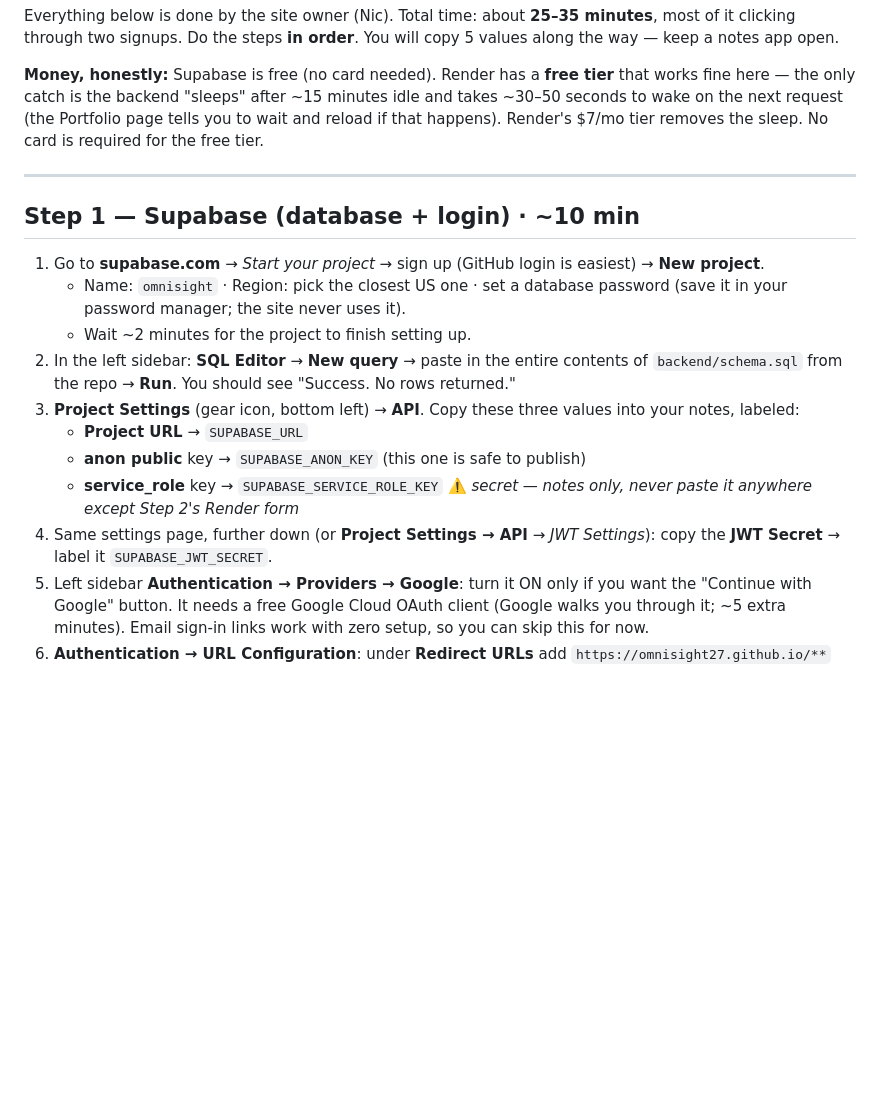
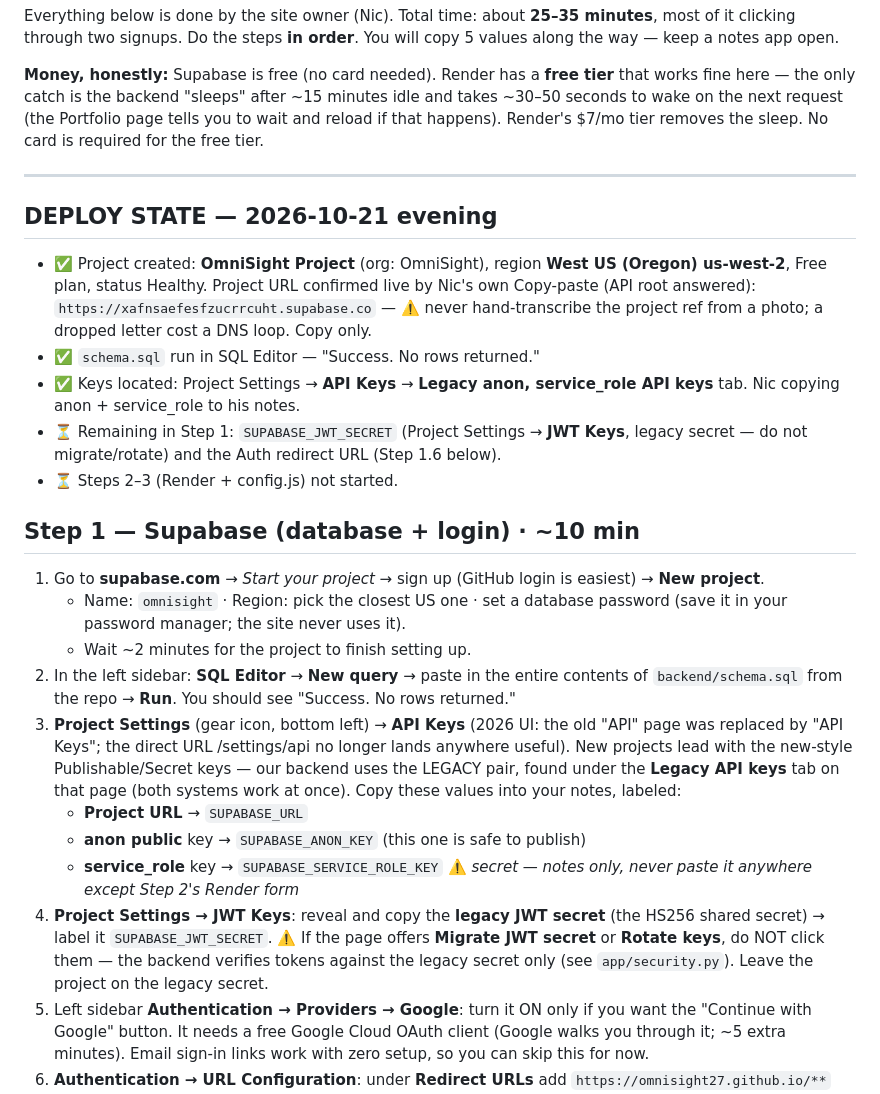
Before and after one commit to omnisight27/index.html, a Markdown page: backend/DEPLOY-CHECKLIST.md, the part around the change. Drawn GitHub-style; blank space fills up the shorter version.

Commit message:
Deploy checklist: capture 2026-10-21 evening Supabase progress (project created, schema run, legacy keys located)

```diff
--- a/backend/DEPLOY-CHECKLIST.md
+++ b/backend/DEPLOY-CHECKLIST.md
@@ -12,6 +12,20 @@ Render's $7/mo tier removes the sleep. No card is required for the free tier.
 
 ---
 
+## DEPLOY STATE — 2026-10-21 evening
+- ✅ Project created: **OmniSight Project** (org: OmniSight), region **West US
+  (Oregon) us-west-2**, Free plan, status Healthy. Project URL confirmed live
+  by Nic's own Copy-paste (API root answered):
+  `https://xafnsaefesfzucrrcuht.supabase.co` — ⚠️ never hand-transcribe the
+  project ref from a photo; a dropped letter cost a DNS loop. Copy only.
+- ✅ `schema.sql` run in SQL Editor — "Success. No rows returned."
+- ✅ Keys located: Project Settings → **API Keys** → **Legacy anon,
+  service_role API keys** tab. Nic copying anon + service_role to his notes.
+- ⏳ Remaining in Step 1: `SUPABASE_JWT_SECRET` (Project Settings → **JWT
+  Keys**, legacy secret — do not migrate/rotate) and the Auth redirect URL
+  (Step 1.6 below).
+- ⏳ Steps 2–3 (Render + config.js) not started.
+
 ## Step 1 — Supabase (database + login) · ~10 min
 
 1. Go to **supabase.com** → *Start your project* → sign up (GitHub login is
@@ -22,14 +36,21 @@ Render's $7/mo tier removes the sleep. No card is required for the free tier.
 2. In the left sidebar: **SQL Editor** → **New query** → paste in the entire
    contents of `backend/schema.sql` from the repo → **Run**. You should see
    "Success. No rows returned."
-3. **Project Settings** (gear icon, bottom left) → **API**. Copy these three
-   values into your notes, labeled:
+3. **Project Settings** (gear icon, bottom left) → **API Keys** (2026 UI: the
+   old "API" page was replaced by "API Keys"; the direct URL /settings/api
+   no longer lands anywhere useful). New projects lead with the new-style
+   Publishable/Secret keys — our backend uses the LEGACY pair, found under
+   the **Legacy API keys** tab on that page (both systems work at once).
+   Copy these values into your notes, labeled:
    - **Project URL** → `SUPABASE_URL`
    - **anon public** key → `SUPABASE_ANON_KEY` (this one is safe to publish)
    - **service_role** key → `SUPABASE_SERVICE_ROLE_KEY` ⚠️ *secret — notes
      only, never paste it anywhere except Step 2's Render form*
-4. Same settings page, further down (or **Project Settings → API** →
-   *JWT Settings*): copy the **JWT Secret** → label it `SUPABASE_JWT_SECRET`.
+4. **Project Settings → JWT Keys**: reveal and copy the **legacy JWT secret**
+   (the HS256 shared secret) → label it `SUPABASE_JWT_SECRET`. ⚠️ If the page
+   offers **Migrate JWT secret** or **Rotate keys**, do NOT click them — the
+   backend verifies tokens against the legacy secret only (see
+   `app/security.py`). Leave the project on the legacy secret.
 5. Left sidebar **Authentication → Providers → Google**: turn it ON only if
    you want the "Continue with Google" button. It needs a free Google Cloud
    OAuth client (Google walks you through it; ~5 extra minutes). Email
```
